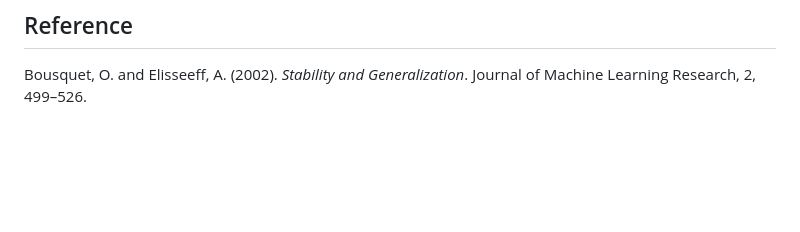
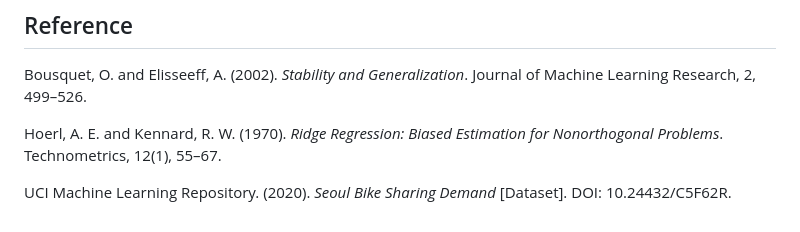
Before and after one commit to giorgiaadamo03-beep/ridge-stability-project, a Markdown page: README.md, the part around the change. Rendered like a GitHub page; blank space fills up the shorter version.

```diff
--- a/README.md
+++ b/README.md
@@ -87,3 +87,8 @@ The complete methodology, experiments, results, figures, and conclusions are ava
 ## Reference
 
 Bousquet, O. and Elisseeff, A. (2002). *Stability and Generalization*. Journal of Machine Learning Research, 2, 499–526.
+
+Hoerl, A. E. and Kennard, R. W. (1970). *Ridge Regression: Biased Estimation for Nonorthogonal Problems*. Technometrics, 12(1), 55–67.
+
+
+UCI Machine Learning Repository. (2020). *Seoul Bike Sharing Demand* [Dataset]. DOI: 10.24432/C5F62R.
```
